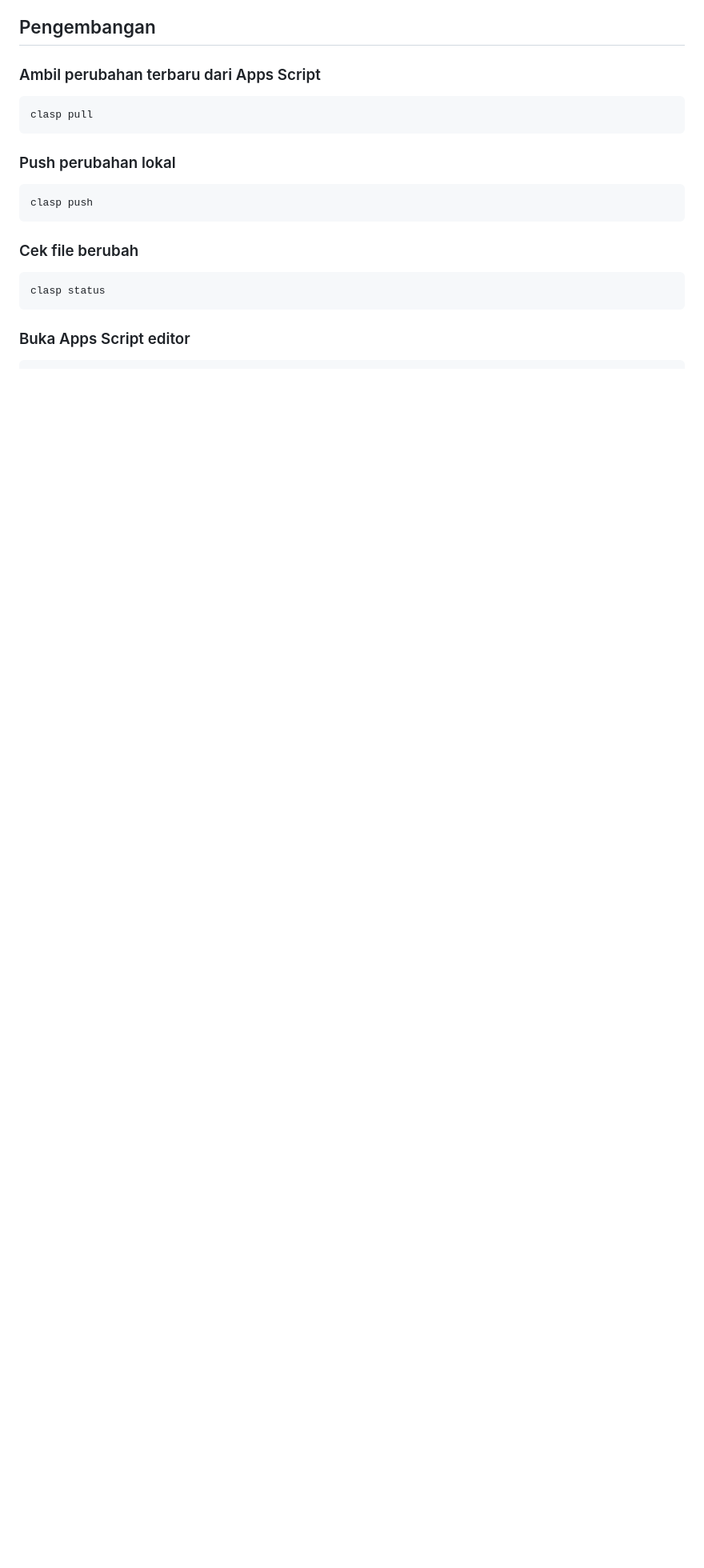
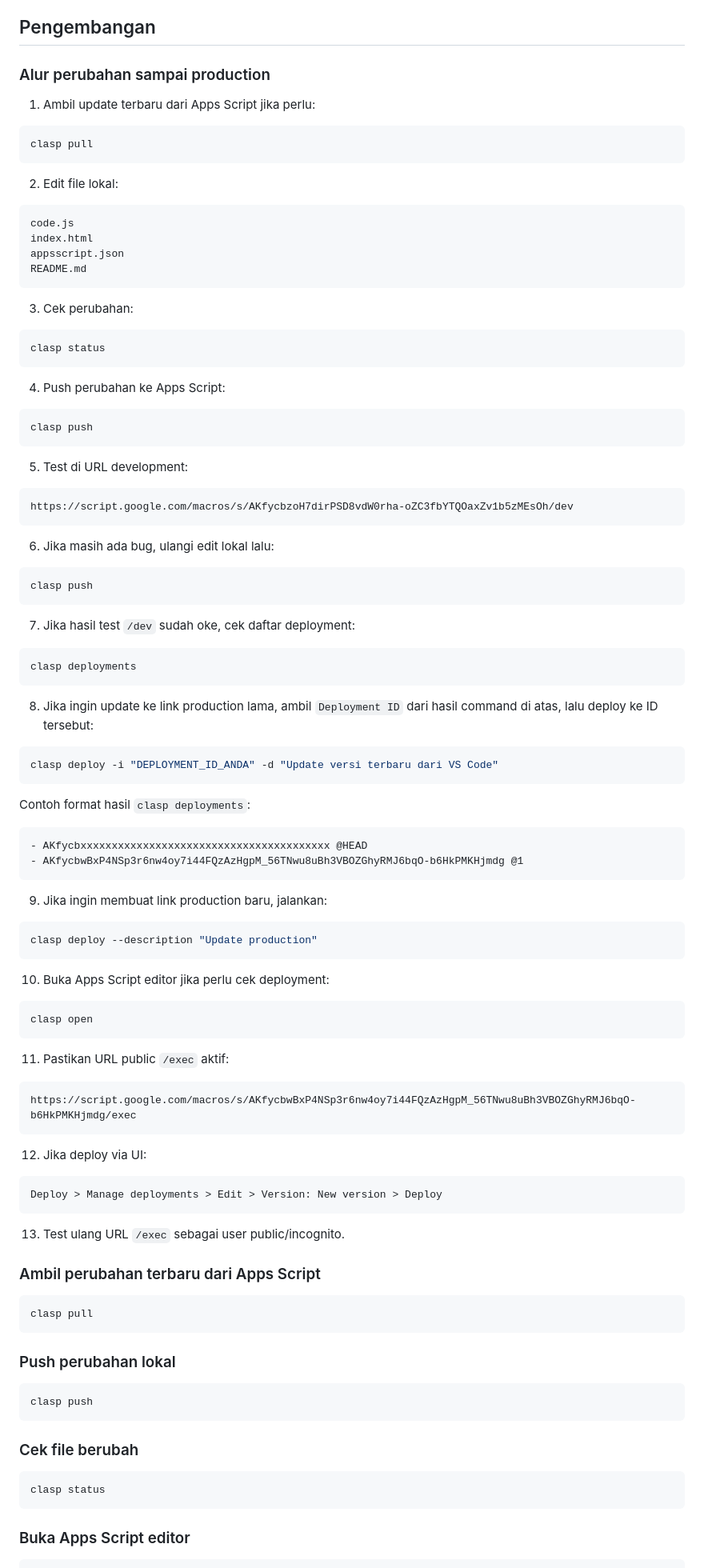
Before and after one commit to aqrohadi/app-rt, a Markdown page: README.md, the part around one of its changes. Shown at 80% size. Drawn GitHub-style; blank space fills up the shorter version.

Commit message:
docs: Update README dengan URL dev/prod & alur deployment
Bagian Web App dipecah menjadi URL development (`/dev`) dan public/production (`/exec`). Ditambahkan panduan alur perubahan sampai production dengan 13 langkah, termasuk perintah `clasp` terkait.

````diff
--- a/README.md
+++ b/README.md
@@ -259,6 +270,92 @@ Contoh: https://script.google.com/macros/s/DEPLOYMENT_ID/exec
 5. Rekap data sesuai kebutuhan RT.
 
 ## Pengembangan
+
+### Alur perubahan sampai production
+
+1. Ambil update terbaru dari Apps Script jika perlu:
+
+```bash
+clasp pull
+```
+
+2. Edit file lokal:
+
+```text
+code.js
+index.html
+appsscript.json
+README.md
+```
+
+3. Cek perubahan:
+
+```bash
+clasp status
+```
+
+4. Push perubahan ke Apps Script:
+
+```bash
+clasp push
+```
+
+5. Test di URL development:
+
+```text
+https://script.google.com/macros/s/AKfycbzoH7dirPSD8vdW0rha-oZC3fbYTQOaxZv1b5zMEsOh/dev
+```
+
+6. Jika masih ada bug, ulangi edit lokal lalu:
+
+```bash
+clasp push
+```
+
+7. Jika hasil test `/dev` sudah oke, cek daftar deployment:
+
+```bash
+clasp deployments
+```
+
+8. Jika ingin update ke link production lama, ambil `Deployment ID` dari hasil command di atas, lalu deploy ke ID tersebut:
+
+```bash
+clasp deploy -i "DEPLOYMENT_ID_ANDA" -d "Update versi terbaru dari VS Code"
+```
+
+Contoh format hasil `clasp deployments`:
+
+```text
+- AKfycbxxxxxxxxxxxxxxxxxxxxxxxxxxxxxxxxxxxxxxxx @HEAD
+- AKfycbwBxP4NSp3r6nw4oy7i44FQzAzHgpM_56TNwu8uBh3VBOZGhyRMJ6bqO-b6HkPMKHjmdg @1
+```
+
+9. Jika ingin membuat link production baru, jalankan:
+
+```bash
+clasp deploy --description "Update production"
+```
+
+10. Buka Apps Script editor jika perlu cek deployment:
+
+```bash
+clasp open
+```
+
+11. Pastikan URL public `/exec` aktif:
+
+```text
+https://script.google.com/macros/s/AKfycbwBxP4NSp3r6nw4oy7i44FQzAzHgpM_56TNwu8uBh3VBOZGhyRMJ6bqO-b6HkPMKHjmdg/exec
+```
+
+12. Jika deploy via UI:
+
+```text
+Deploy > Manage deployments > Edit > Version: New version > Deploy
+```
+
+13. Test ulang URL `/exec` sebagai user public/incognito.
 
 ### Ambil perubahan terbaru dari Apps Script
 
````
Also changed, not shown: other parts of README.md (+14 -3 lines).
